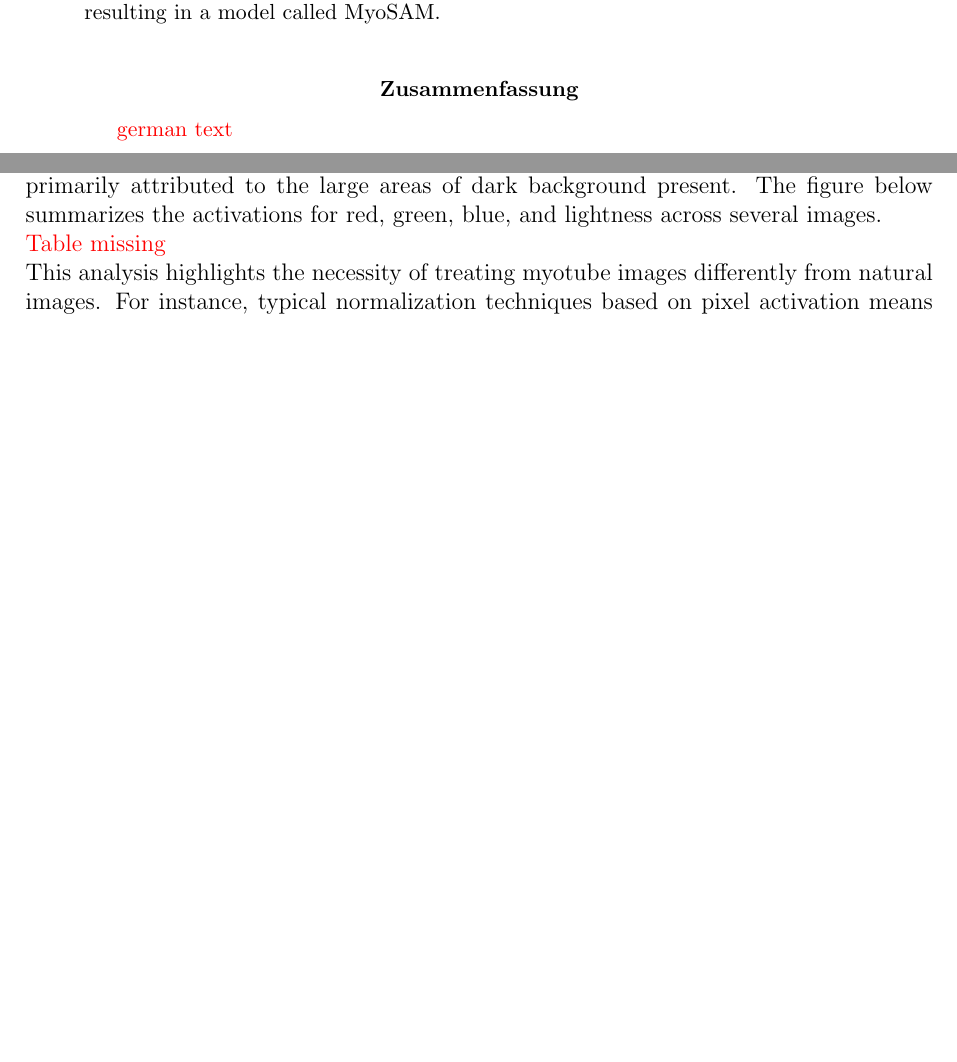
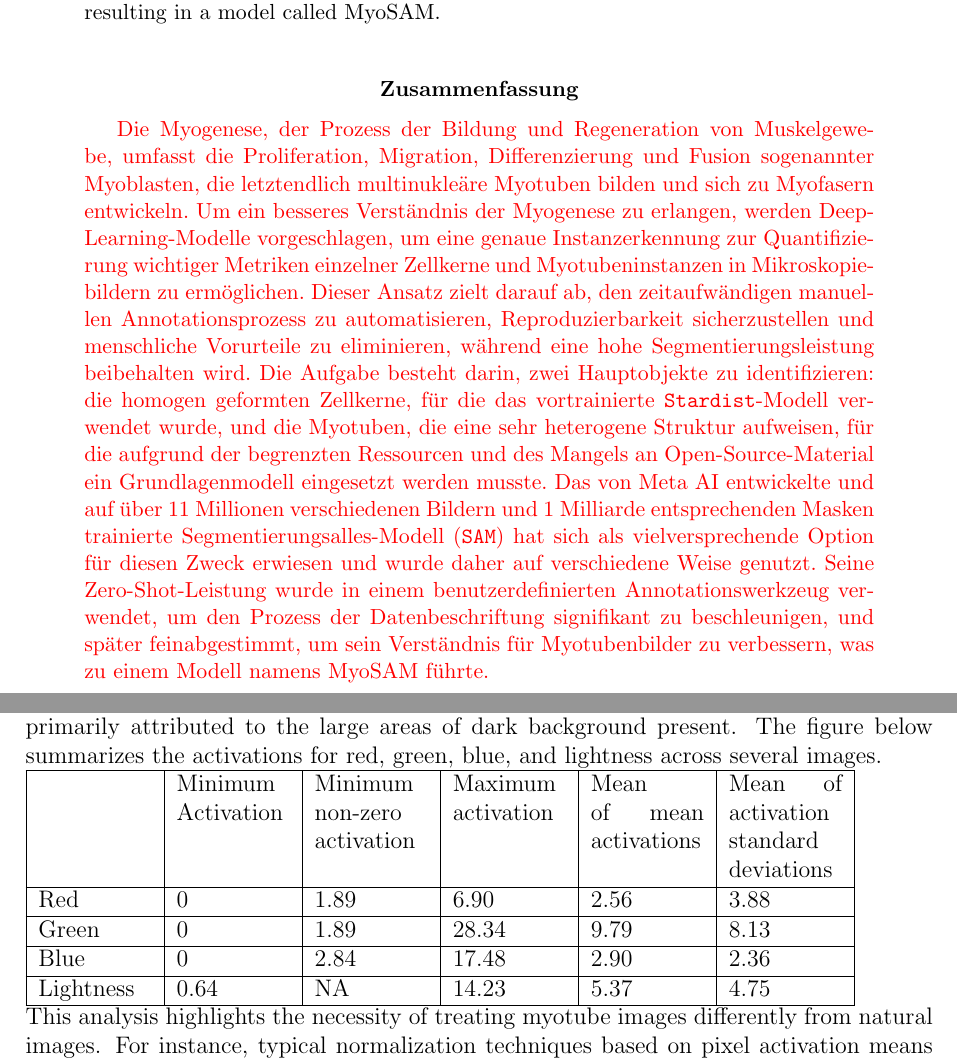
Before and after one commit to davetornado/myovision-report, a LaTeX paper (main.tex, which reads abstract.tex, unsupervised.tex): two parts of pages 2 and 8 of 38, joined at a grey line, cut so that both start at the same text, the shorter picture padded with empty space. Compiled offline with pdfLaTeX.

Commit message:
added exploratory analysis chapter

```diff
--- a/abstract.tex
+++ b/abstract.tex
@@ -4,6 +4,6 @@
 \end{abstract}
 \selectlanguage{ngerman}
 \begin{abstract}
-	\textcolor{red}{german text}
+	\textcolor{red}{Die Myogenese, der Prozess der Bildung und Regeneration von Muskelgewebe, umfasst die Proliferation, Migration, Differenzierung und Fusion sogenannter Myoblasten, die letztendlich multinukleäre Myotuben bilden und sich zu Myofasern entwickeln. Um ein besseres Verständnis der Myogenese zu erlangen, werden Deep-Learning-Modelle vorgeschlagen, um eine genaue Instanzerkennung zur Quantifizierung wichtiger Metriken einzelner Zellkerne und Myotubeninstanzen in Mikroskopiebildern zu ermöglichen. Dieser Ansatz zielt darauf ab, den zeitaufwändigen manuellen Annotationsprozess zu automatisieren, Reproduzierbarkeit sicherzustellen und menschliche Vorurteile zu eliminieren, während eine hohe Segmentierungsleistung beibehalten wird. Die Aufgabe besteht darin, zwei Hauptobjekte zu identifizieren: die homogen geformten Zellkerne, für die das vortrainierte \texttt{Stardist}-Modell verwendet wurde, und die Myotuben, die eine sehr heterogene Struktur aufweisen, für die aufgrund der begrenzten Ressourcen und des Mangels an Open-Source-Material ein Grundlagenmodell eingesetzt werden musste. Das von Meta AI entwickelte und auf über 11 Millionen verschiedenen Bildern und 1 Milliarde entsprechenden Masken trainierte Segmentierungsalles-Modell (\texttt{SAM}) hat sich als vielversprechende Option für diesen Zweck erwiesen und wurde daher auf verschiedene Weise genutzt. Seine Zero-Shot-Leistung wurde in einem benutzerdefinierten Annotationswerkzeug verwendet, um den Prozess der Datenbeschriftung signifikant zu beschleunigen, und später feinabgestimmt, um sein Verständnis für Myotubenbilder zu verbessern, was zu einem Modell namens MyoSAM führte.}
 \end{abstract}
 \selectlanguage{english}
--- a/main.tex
+++ b/main.tex
@@ -27,6 +27,7 @@ bindingoffset = 0mm]{geometry}
 \usepackage{algpseudocode}
 \usepackage{enumitem}
 \usepackage{array}
+\usepackage{multirow}
 \usepackage[
 backend=biber,
 url=false,
--- a/unsupervised.tex
+++ b/unsupervised.tex
@@ -29,7 +29,20 @@ In the myotube image set eventually used for training, it is clear that these im
 \subsubsection{Quantitative Analysis}
 Upon evaluating the images selected for training, we found that myotube images are predominantly dark. The evaluated images had average red, green, and blue values of 2.56, 9.8, and 2.9, respectively, with a high degree of variance. Further analysis into the HSL (Hue, Saturation, Lightness) space of these images confirmed their darkness, primarily attributed to the large areas of dark background present. The figure below summarizes the activations for red, green, blue, and lightness across several images.
 
-\textcolor{red}{Table missing}
+\begin{tabular}{|p{2cm}|p{2cm}|p{2cm}|p{2cm}|p{2cm}|p{2cm}|}
+	\hline
+	& Minimum Activation & Minimum non-zero  activation & Maximum activation & Mean of mean activations & Mean of activation standard deviations \\
+	\hline
+	Red & 0 & 1.89 & 6.90 & 2.56 & 3.88 \\
+	\hline
+	Green & 0 & 1.89 & 28.34 & 9.79 & 8.13 \\
+	\hline
+	Blue & 0 & 2.84 & 17.48 & 2.90 & 2.36 \\
+	\hline
+	Lightness & 0.64 & NA & 14.23 & 5.37 & 4.75 \\
+	\hline
+\end{tabular}
+
 \begin{figure}
 	\centering
 	\includegraphics[width=\textwidth]{"images/pixel_distribution_plots_rgb.png"}
```
Also changed, not shown: unsupervised.tex (1 more changed lines).
